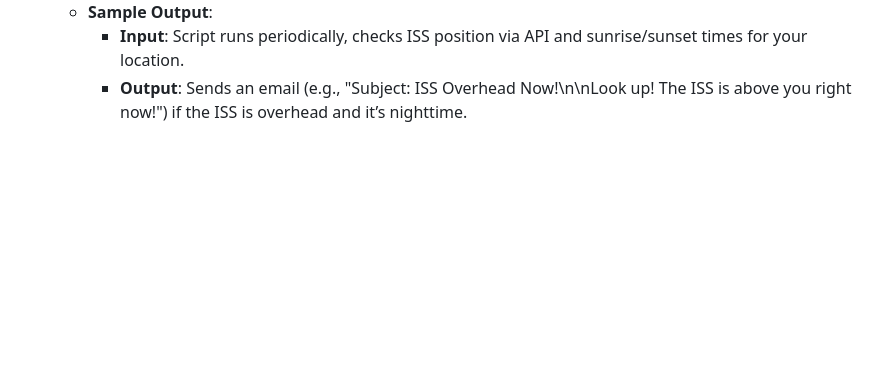
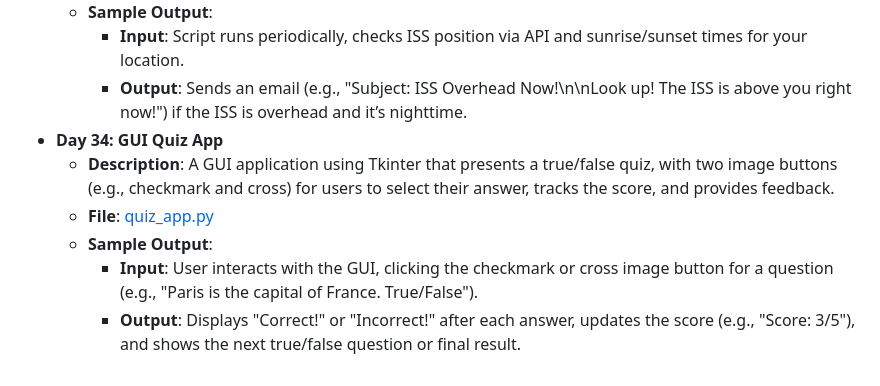
Before and after one commit to vaibhav-vai/100-Days-of-Python, a Markdown page: README.md, the part around the change. GitHub-like rendering; blank space fills up the shorter version.

Commit message:
Updated Day 34 in README.md

```diff
--- a/README.md
+++ b/README.md
@@ -185,3 +185,9 @@ My journey through the "100 Days of Code - Python Bootcamp" by Angela Yu.
   - **Sample Output**:
     - **Input**: Script runs periodically, checks ISS position via API and sunrise/sunset times for your location.
     - **Output**: Sends an email (e.g., "Subject: ISS Overhead Now!\n\nLook up! The ISS is above you right now!") if the ISS is overhead and it’s nighttime.
+- **Day 34: GUI Quiz App**
+  - **Description**: A GUI application using Tkinter that presents a true/false quiz, with two image buttons (e.g., checkmark and cross) for users to select their answer, tracks the score, and provides feedback.
+  - **File**: [quiz_app.py](Day34_GUIQuizApp/main.py)
+  - **Sample Output**:
+    - **Input**: User interacts with the GUI, clicking the checkmark or cross image button for a question (e.g., "Paris is the capital of France. True/False").
+    - **Output**: Displays "Correct!" or "Incorrect!" after each answer, updates the score (e.g., "Score: 3/5"), and shows the next true/false question or final result.
```
